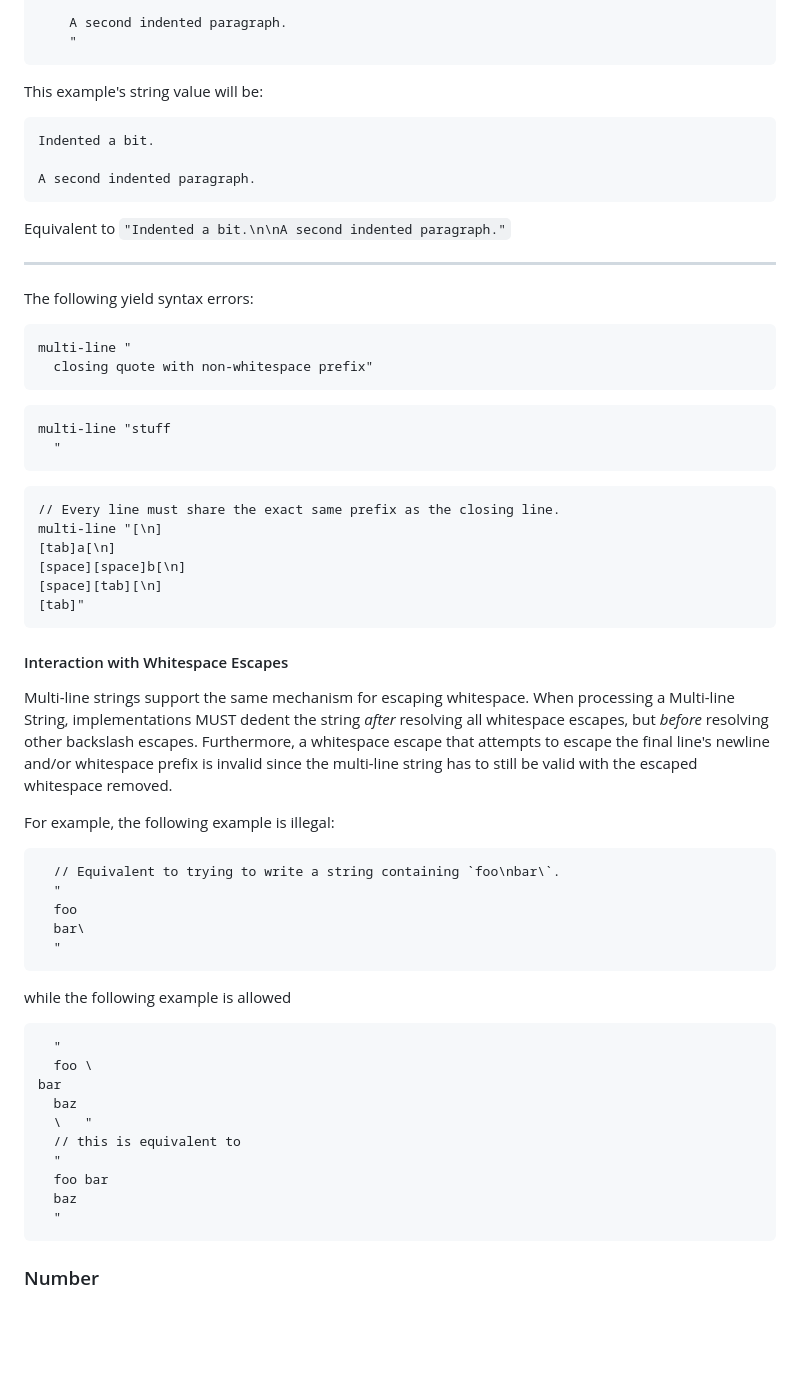
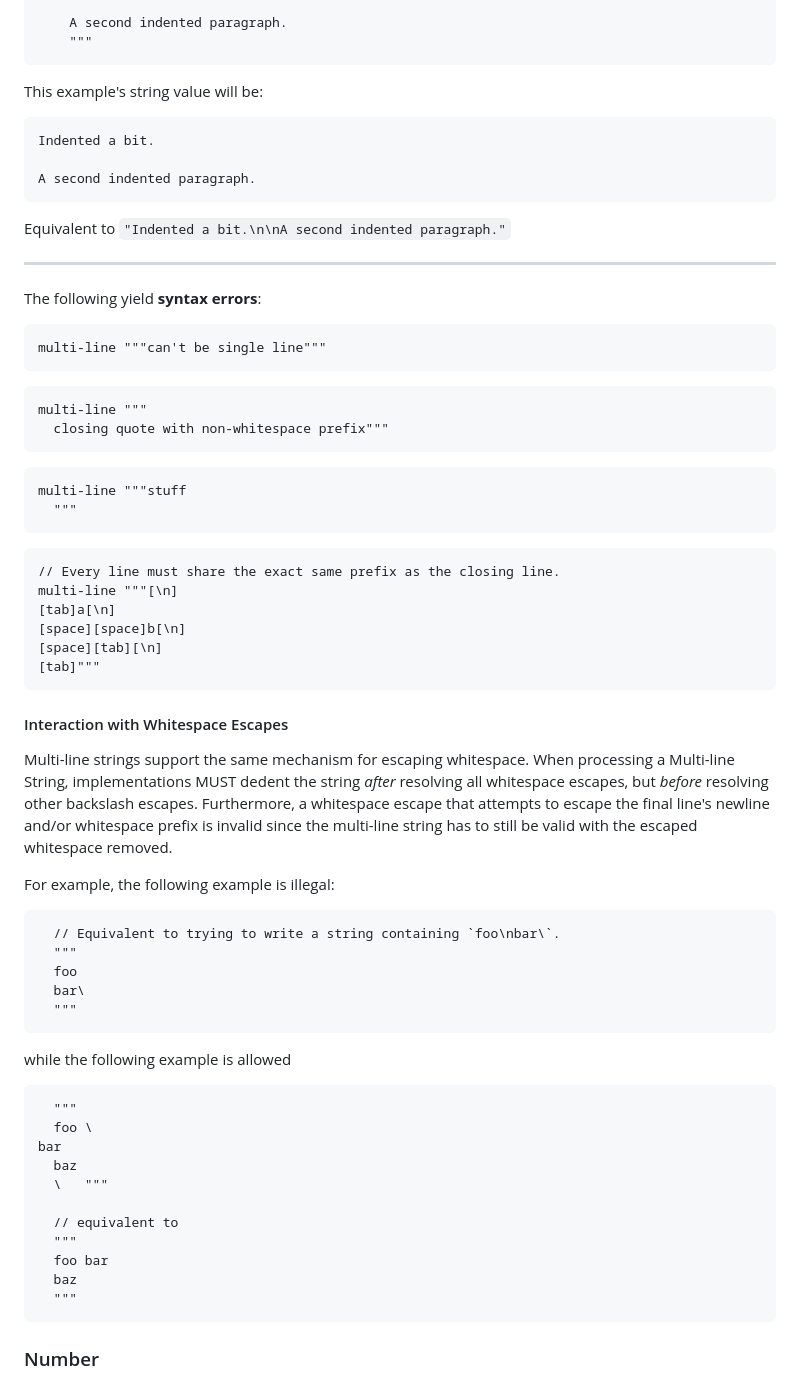
Before and after one commit to kdl-org/kdl, a Markdown page: SPEC.md, the part around one of its changes. GitHub-like rendering; blank space fills up the shorter version.

````diff
--- a/SPEC.md
+++ b/SPEC.md
@@ -532,7 +546,7 @@ multi-line "
     Indented a bit
 
     A second indented paragraph.
-    "
+    """
 ```
 
 This example's string value will be:
@@ -547,25 +561,29 @@ Equivalent to `"Indented a bit.\n\nA second indented paragraph."`
 
 -----------
 
-The following yield syntax errors:
+The following yield **syntax errors**:
 
 ```kdl
-multi-line "
-  closing quote with non-whitespace prefix"
+multi-line """can't be single line"""
 ```
 
 ```kdl
-multi-line "stuff
-  "
+multi-line """
+  closing quote with non-whitespace prefix"""
+```
+
+```kdl
+multi-line """stuff
+  """
 ```
 
 ```kdl
 // Every line must share the exact same prefix as the closing line.
-multi-line "[\n]
+multi-line """[\n]
 [tab]a[\n]
 [space][space]b[\n]
 [space][tab][\n]
-[tab]"
+[tab]"""
 ```
 
 #### Interaction with Whitespace Escapes
@@ -581,24 +599,25 @@ For example, the following example is illegal:
 
 ```kdl
   // Equivalent to trying to write a string containing `foo\nbar\`.
-  "
+  """
   foo
   bar\
-  "
+  """
 ```
 
 while the following example is allowed
 ```kdl
-  "
+  """
   foo \
 bar
   baz
-  \   "
-  // this is equivalent to
-  "
+  \   """
+
+  // equivalent to
+  """
   foo bar
   baz
-  "
+  """
 ```
 
 ### Number
````
Also changed, not shown: other parts of SPEC.md (+32 -18 lines), README.md (+6 -2 lines).
